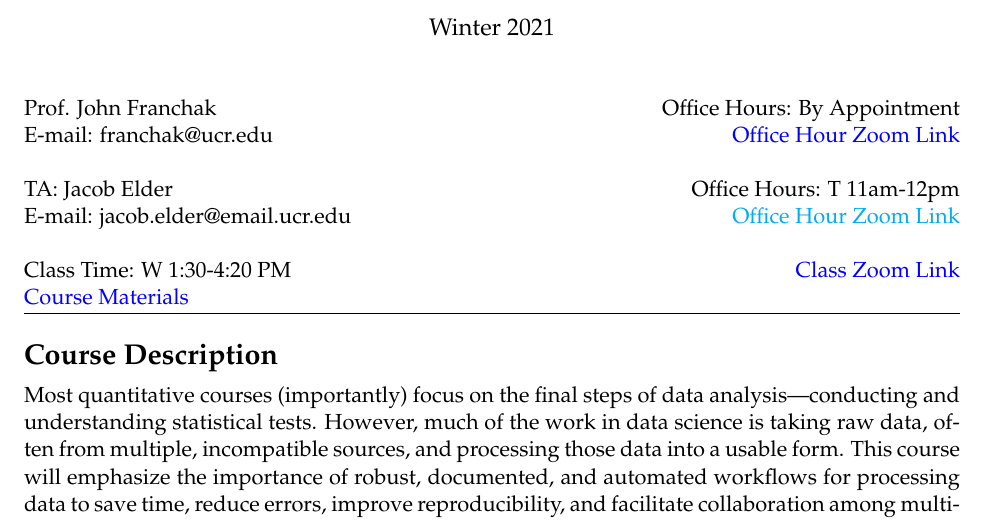
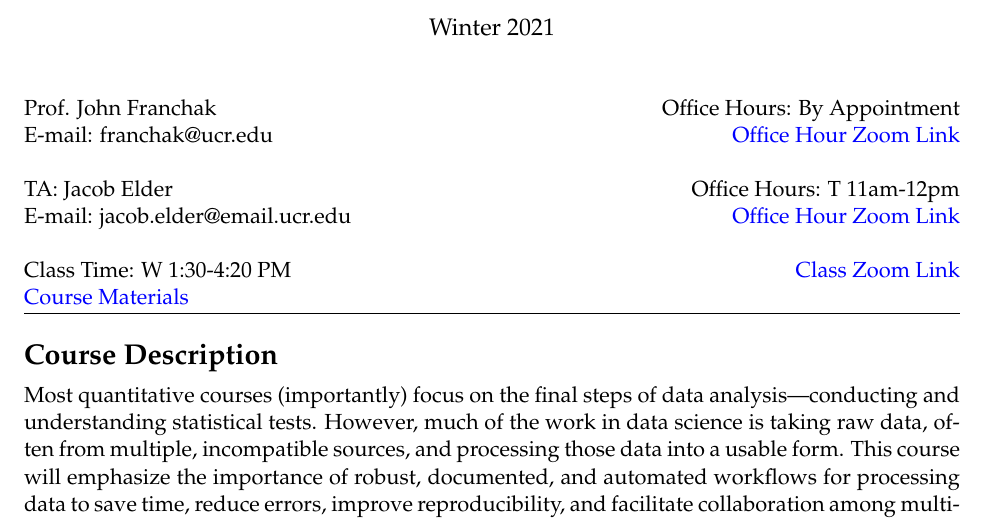
Before and after one commit to PSYC-259-Data-Science/259-syllabus-readings-slides, an R Markdown document (syllabus/syllabus_259.Rmd): part of page 1 of 6, cut so that both start at the same text. Rendered offline with R 4.5, knitr and Pandoc, then LaTeX, with nearby package versions.

Commit message:
added jake zoom link

```diff
--- a/syllabus/syllabus_259.Rmd
+++ b/syllabus/syllabus_259.Rmd
@@ -59,7 +59,7 @@ Prof. John Franchak & Office Hours: By Appointment \\
 E-mail: franchak@ucr.edu & \href{https://ucr.zoom.us/my/johnfranchak}{Office Hour Zoom Link} \\
  & \\
 TA: Jacob Elder & Office Hours: T 11am-12pm \\
-E-mail: jacob.elder@email.ucr.edu & \href{TBD}{Office Hour Zoom Link} \\
+E-mail: jacob.elder@email.ucr.edu & \href{https://ucr.zoom.us/my/jelder}{Office Hour Zoom Link} \\
  & \\
 Class Time: W  1:30-4:20 PM  & \href{https://ucr.zoom.us/j/97985633776}{Class Zoom Link} \\
 \href{https://github.com/PSYC-259-Data-Science}{Course Materials} & \\
```
